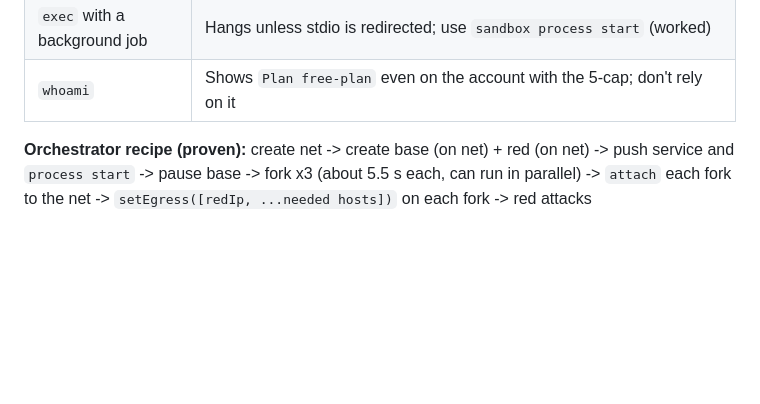
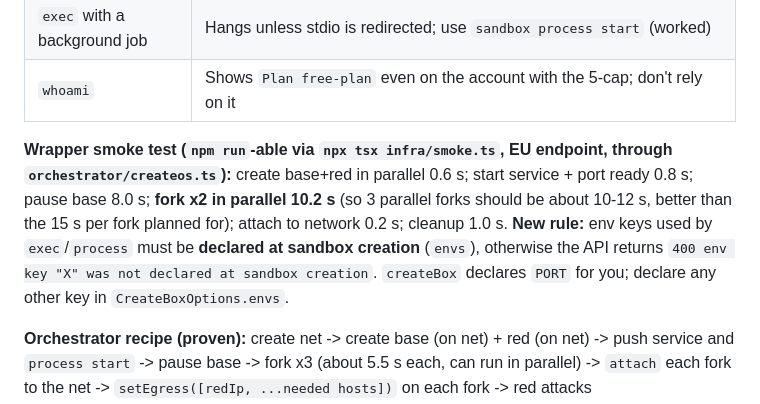
Before and after one commit to dakshcodez/darwin, a Markdown page: CLAUDE.md, the part around the change. GitHub-like rendering; blank space fills up the shorter version.

Commit message:
Document wrapper smoke test timings and env declaration rule

```diff
--- a/CLAUDE.md
+++ b/CLAUDE.md
@@ -118,6 +118,8 @@ Everyone must use **`https://api-eu.sb.createos.sh`** for the sandbox API (the d
 | **Egress allowlist vs private network** | `firewall set <fork> example.com` blocks google.com (good) **but also cuts private-network traffic from the red team**. **Fix verified:** include the red-team sandbox's IP in the allowlist (`firewall set <fork> <red-ip> [hosts...]`) |
 | `exec` with a background job | Hangs unless stdio is redirected; use `sandbox process start` (worked) |
 | `whoami` | Shows `Plan free-plan` even on the account with the 5-cap; don't rely on it |
+
+**Wrapper smoke test (`npm run`-able via `npx tsx infra/smoke.ts`, EU endpoint, through `orchestrator/createos.ts`):** create base+red in parallel 0.6 s; start service + port ready 0.8 s; pause base 8.0 s; **fork x2 in parallel 10.2 s** (so 3 parallel forks should be about 10-12 s, better than the 15 s per fork planned for); attach to network 0.2 s; cleanup 1.0 s. **New rule:** env keys used by `exec`/`process` must be **declared at sandbox creation** (`envs`), otherwise the API returns `400 env key "X" was not declared at sandbox creation`. `createBox` declares `PORT` for you; declare any other key in `CreateBoxOptions.envs`.
 
 **Orchestrator recipe (proven):** create net -> create base (on net) + red (on net) -> push service and `process start` -> pause base -> fork x3 (about 5.5 s each, can run in parallel) -> `attach` each fork to the net -> `setEgress([redIp, ...needed hosts])` on each fork -> red attacks `http://<forkIp>:8080` -> judge -> delete losers (and the base) -> `network rm` only when it has no members.
 Slot math: base(paused) + red + 3 forks = **5/5**, i.e. the cap. Safer: fork 2, or delete the base right after the last fork. Budget: one pre-kickoff test used about 5 creations.
```
